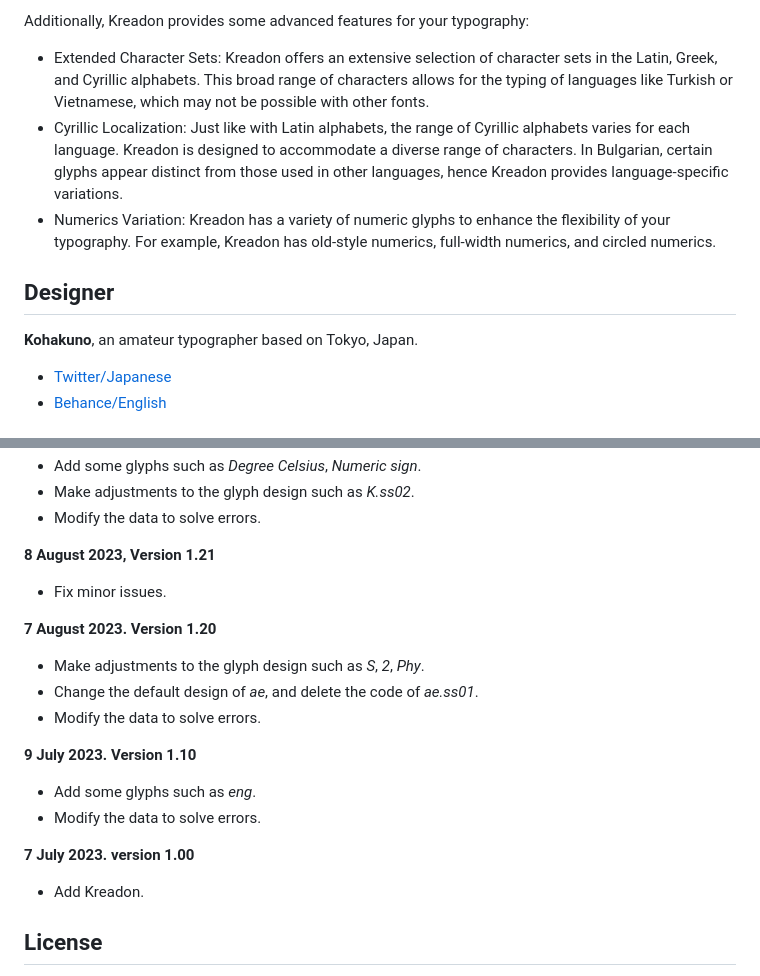
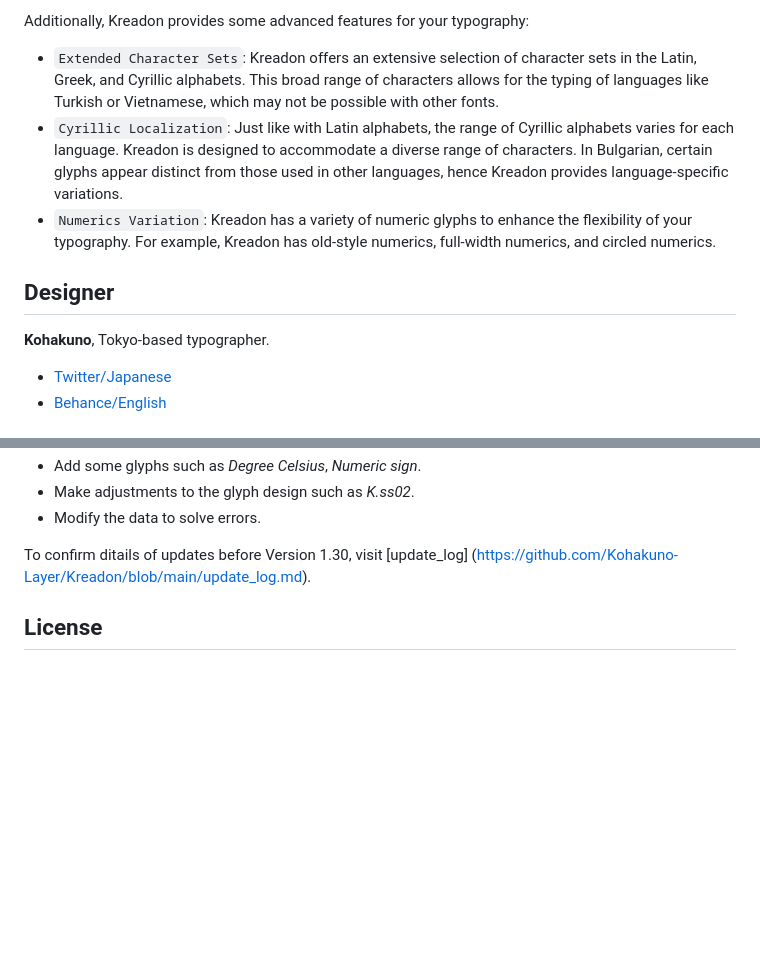
Before and after one commit to Kohakuno-Layer/Kreadon, a Markdown page: README.md, 2 parts joined by grey strips. GitHub-like rendering; blank space fills up the shorter version.

```diff
--- a/README.md
+++ b/README.md
@@ -30,13 +30,13 @@ You can find a detailed description of the typographic effects of each OpenType
 
 Additionally, Kreadon provides some advanced features for your typography:
 
-* Extended Character Sets: Kreadon offers an extensive selection of character sets in the Latin, Greek, and Cyrillic alphabets. This broad range of characters allows for the typing of languages like Turkish or Vietnamese, which may not be possible with other fonts.
-* Cyrillic Localization: Just like with Latin alphabets, the range of Cyrillic alphabets varies for each language. Kreadon is designed to accommodate a diverse range of characters. In Bulgarian, certain glyphs appear distinct from those used in other languages, hence Kreadon provides language-specific variations.
-* Numerics Variation: Kreadon has a variety of numeric glyphs to enhance the flexibility of your typography. For example, Kreadon has old-style numerics, full-width numerics, and circled numerics.
+* `Extended Character Sets`: Kreadon offers an extensive selection of character sets in the Latin, Greek, and Cyrillic alphabets. This broad range of characters allows for the typing of languages like Turkish or Vietnamese, which may not be possible with other fonts.
+* `Cyrillic Localization`: Just like with Latin alphabets, the range of Cyrillic alphabets varies for each language. Kreadon is designed to accommodate a diverse range of characters. In Bulgarian, certain glyphs appear distinct from those used in other languages, hence Kreadon provides language-specific variations.
+* `Numerics Variation`: Kreadon has a variety of numeric glyphs to enhance the flexibility of your typography. For example, Kreadon has old-style numerics, full-width numerics, and circled numerics.
 
 ## Designer
 
-**Kohakuno**, an amateur typographer based on Tokyo, Japan.
+**Kohakuno**, Tokyo-based typographer.
 * [Twitter/Japanese](https://twitter.com/Amber_layer01)
 * [Behance/English](https://www.behance.net/kohakuno)
 
@@ -59,20 +59,7 @@ Fonts are built automatically by GitHub Actions.
 - Make adjustments to the glyph design such as _K.ss02_.
 - Modify the data to solve errors.
 
-**8 August 2023, Version 1.21**
-- Fix minor issues.
-
-**7 August 2023. Version 1.20**
-- Make adjustments to the glyph design such as _S_, _2_, _Phy_.
-- Change the default design of _ae_, and delete the code of _ae.ss01_.
-- Modify the data to solve errors.
-
-**9 July 2023. Version 1.10**
-- Add some glyphs such as _eng_.
-- Modify the data to solve errors.
-
-**7 July 2023. version 1.00**
-- Add Kreadon.
+To confirm ditails of updates before Version 1.30, visit [update_log] (https://github.com/Kohakuno-Layer/Kreadon/blob/main/update_log.md).
 
 ## License
 
```
